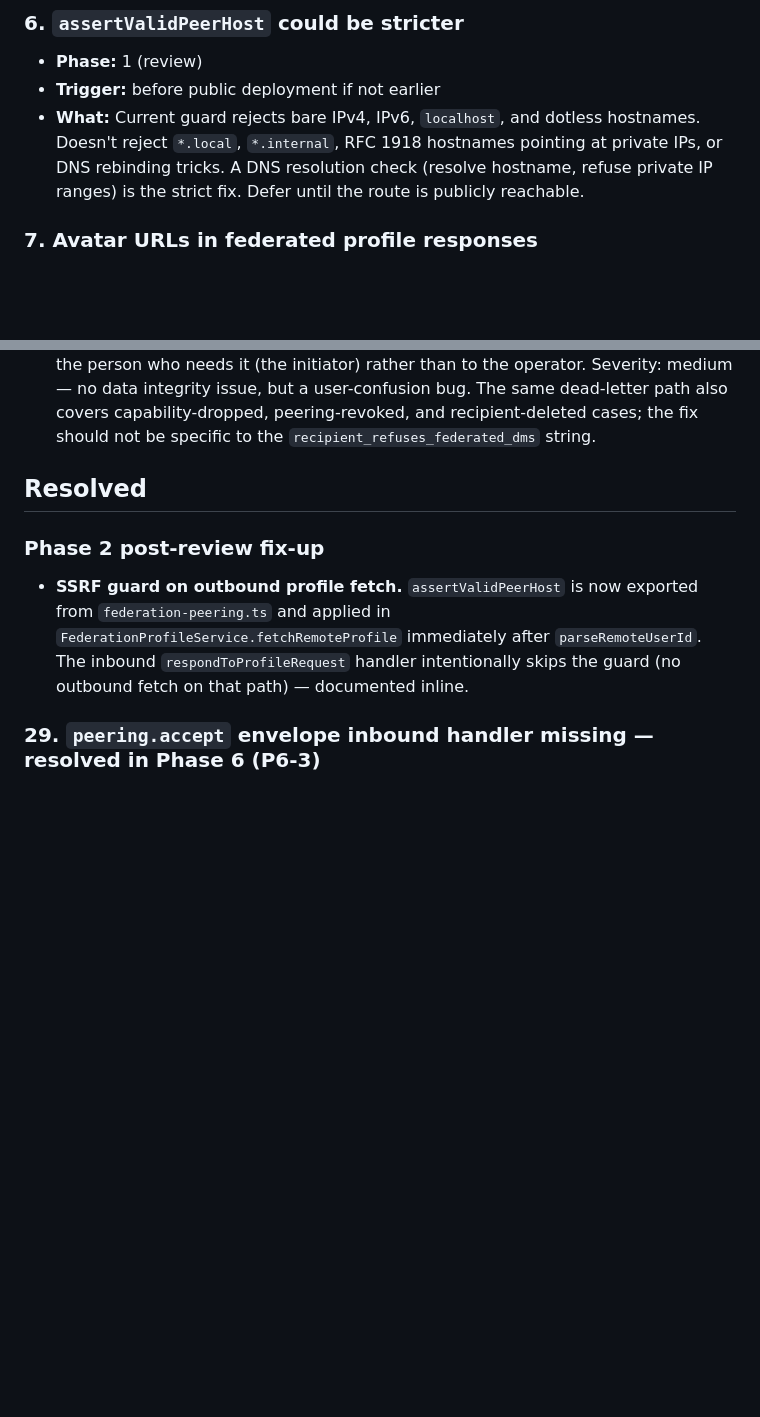
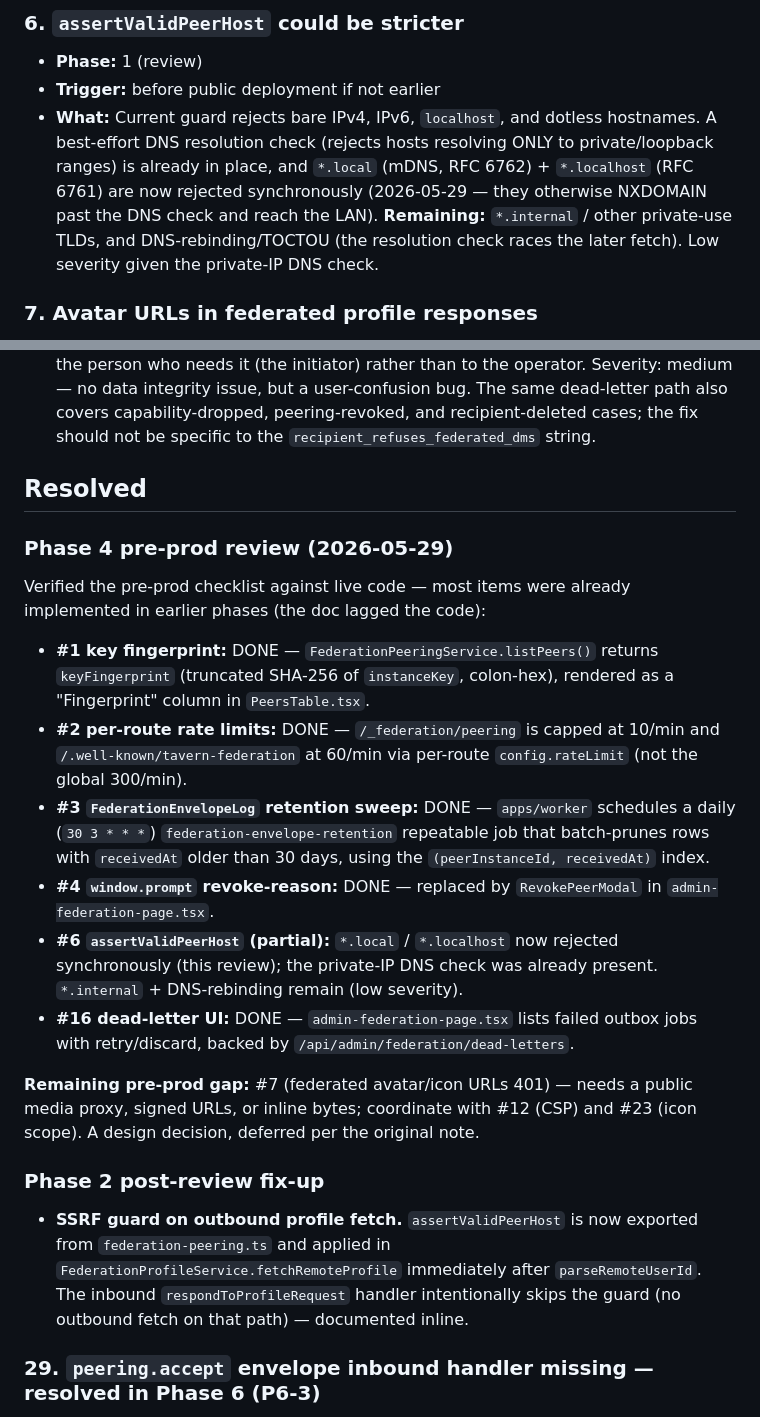
Before and after one commit to spurnout/tavern-chat, a Markdown page: docs/federation-followups.md, 2 parts joined by grey strips. GitHub-like rendering; blank space fills up the shorter version.

Commit message:
docs(federation): record Phase 4 pre-prod review
Verified the pre-prod checklist against live code: #1 fingerprint, #2 per-route rate limits, #3 envelope-log retention sweep, #4 window.prompt->Modal, and #16 dead-letter UI were all already implemented; #6 SSRF guard now also rejects *.local/*.localhost. Only remaining pre-prod gap is #7 (federated avatar/icon 401 -> needs media proxy / signed URLs).

```diff
--- a/docs/federation-followups.md
+++ b/docs/federation-followups.md
@@ -38,7 +38,7 @@ Living list of non-blocking work surfaced during federation rollout. Each item h
 
 - **Phase:** 1 (review)
 - **Trigger:** before public deployment if not earlier
-- **What:** Current guard rejects bare IPv4, IPv6, `localhost`, and dotless hostnames. Doesn't reject `*.local`, `*.internal`, RFC 1918 hostnames pointing at private IPs, or DNS rebinding tricks. A DNS resolution check (resolve hostname, refuse private IP ranges) is the strict fix. Defer until the route is publicly reachable.
+- **What:** Current guard rejects bare IPv4, IPv6, `localhost`, and dotless hostnames. A best-effort DNS resolution check (rejects hosts resolving ONLY to private/loopback ranges) is already in place, and `*.local` (mDNS, RFC 6762) + `*.localhost` (RFC 6761) are now rejected synchronously (2026-05-29 — they otherwise NXDOMAIN past the DNS check and reach the LAN). **Remaining:** `*.internal` / other private-use TLDs, and DNS-rebinding/TOCTOU (the resolution check races the later fetch). Low severity given the private-IP DNS check.
 
 ### 7. Avatar URLs in federated profile responses
 
@@ -267,6 +267,19 @@ Living list of non-blocking work surfaced during federation rollout. Each item h
 
 ## Resolved
 
+### Phase 4 pre-prod review (2026-05-29)
+
+Verified the pre-prod checklist against live code — most items were already implemented in earlier phases (the doc lagged the code):
+
+- **#1 key fingerprint:** DONE — `FederationPeeringService.listPeers()` returns `keyFingerprint` (truncated SHA-256 of `instanceKey`, colon-hex), rendered as a "Fingerprint" column in `PeersTable.tsx`.
+- **#2 per-route rate limits:** DONE — `/_federation/peering` is capped at 10/min and `/.well-known/tavern-federation` at 60/min via per-route `config.rateLimit` (not the global 300/min).
+- **#3 `FederationEnvelopeLog` retention sweep:** DONE — `apps/worker` schedules a daily (`30 3 * * *`) `federation-envelope-retention` repeatable job that batch-prunes rows with `receivedAt` older than 30 days, using the `(peerInstanceId, receivedAt)` index.
+- **#4 `window.prompt` revoke-reason:** DONE — replaced by `RevokePeerModal` in `admin-federation-page.tsx`.
+- **#6 `assertValidPeerHost` (partial):** `*.local` / `*.localhost` now rejected synchronously (this review); the private-IP DNS check was already present. `*.internal` + DNS-rebinding remain (low severity).
+- **#16 dead-letter UI:** DONE — `admin-federation-page.tsx` lists failed outbox jobs with retry/discard, backed by `/api/admin/federation/dead-letters`.
+
+**Remaining pre-prod gap:** #7 (federated avatar/icon URLs 401) — needs a public media proxy, signed URLs, or inline bytes; coordinate with #12 (CSP) and #23 (icon scope). A design decision, deferred per the original note.
+
 ### Phase 2 post-review fix-up
 
 - **SSRF guard on outbound profile fetch.** `assertValidPeerHost` is now exported from `federation-peering.ts` and applied in `FederationProfileService.fetchRemoteProfile` immediately after `parseRemoteUserId`. The inbound `respondToProfileRequest` handler intentionally skips the guard (no outbound fetch on that path) — documented inline.
```
